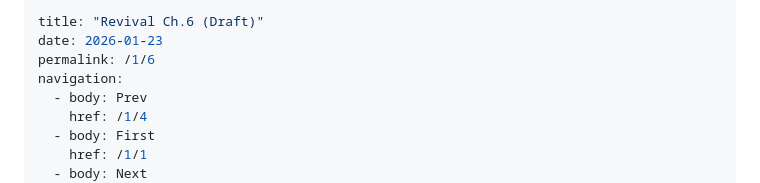
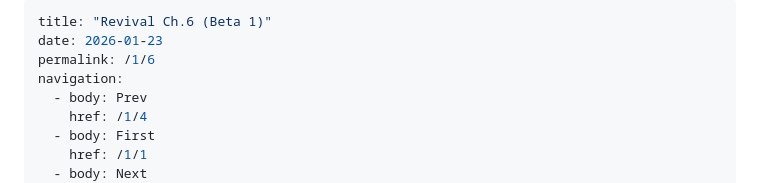
Before and after one commit to blaze-the-star/revival-website, a Markdown page: posts/Revival 1.6.md, the part around the change. Rendered like a GitHub page.

```diff
--- a/posts/Revival 1.6.md
+++ b/posts/Revival 1.6.md
@@ -1,5 +1,5 @@
 ---
-title: "Revival Ch.6 (Draft)"
+title: "Revival Ch.6 (Beta 1)"
 date: 2026-01-23
 permalink: /1/6
 navigation:
```
Also changed, not shown: posts/Revival 1.7.md (+22 -22 lines).
